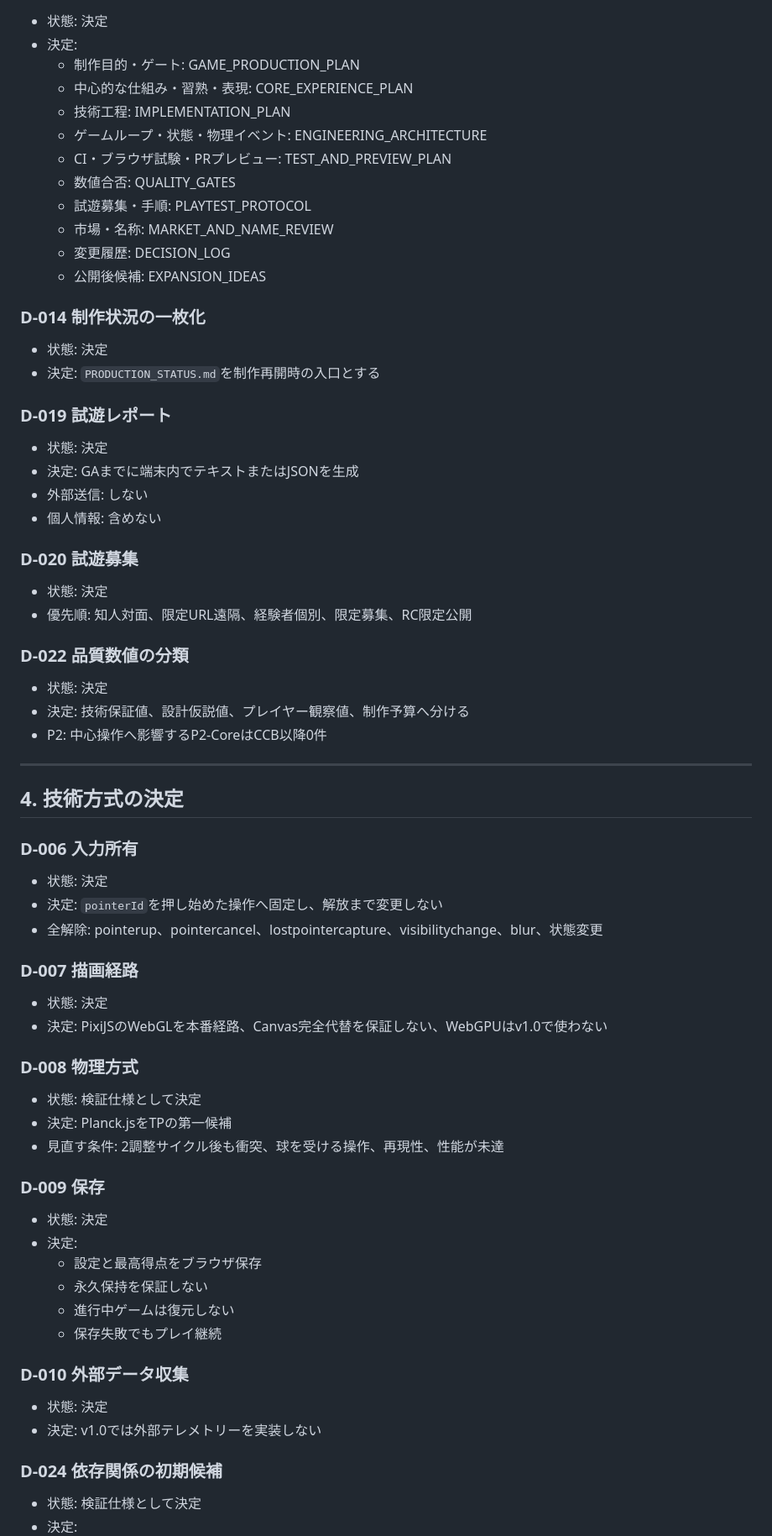
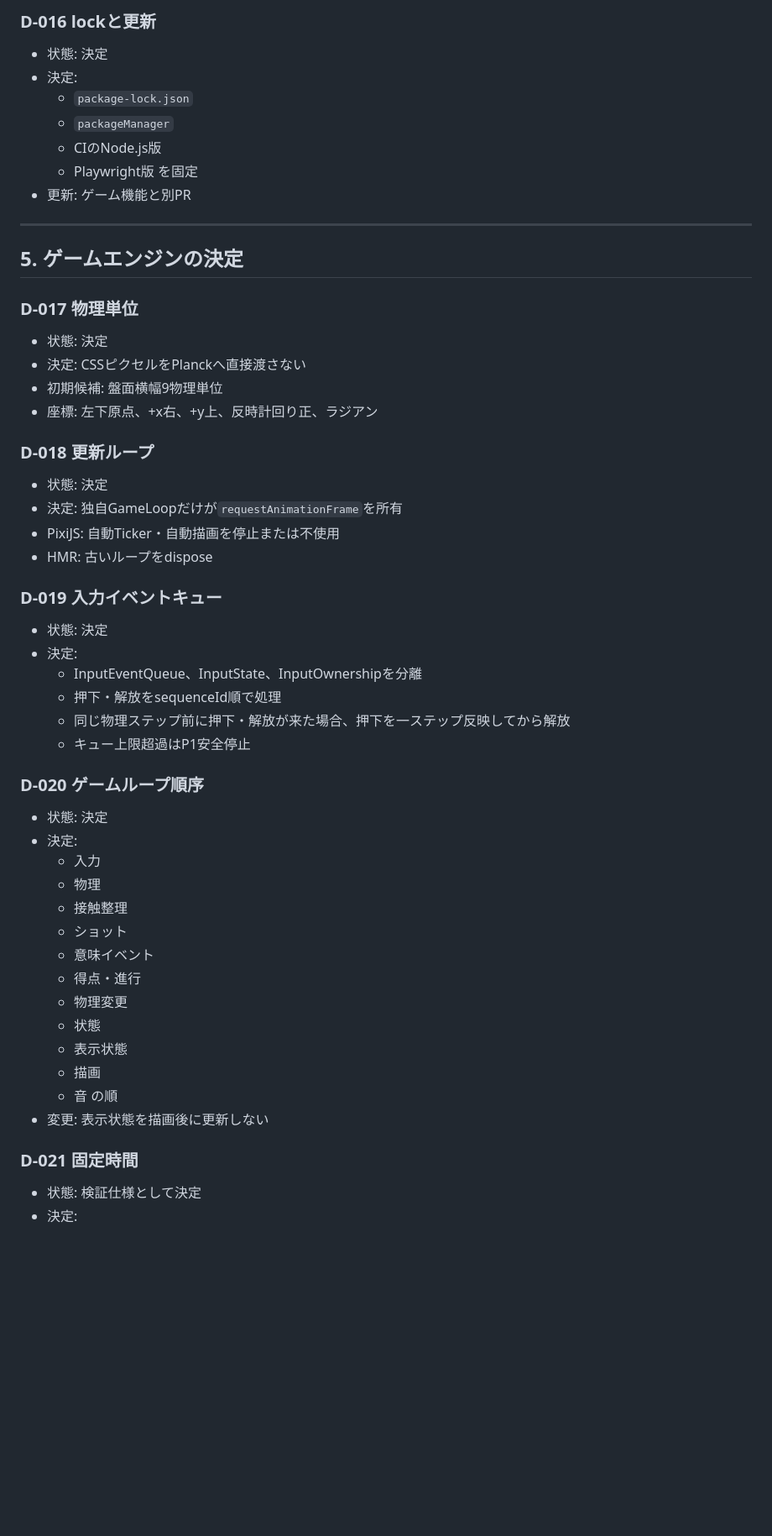
Before and after one commit to chameleonjp-lab/doppan, a Markdown page: docs/DECISION_LOG.md, the part around one of its changes. Shown at 84% size. Rendered like a GitHub page; blank space fills up the shorter version.

```diff
--- a/docs/DECISION_LOG.md
+++ b/docs/DECISION_LOG.md
@@ -141,76 +168,60 @@
+### D-016 lockと更新
 
 - 状態: 決定
 - 決定:
-  - 制作目的・ゲート: GAME_PRODUCTION_PLAN
-  - 中心的な仕組み・習熟・表現: CORE_EXPERIENCE_PLAN
-  - 技術工程: IMPLEMENTATION_PLAN
-  - ゲームループ・状態・物理イベント: ENGINEERING_ARCHITECTURE
-  - CI・ブラウザ試験・PRプレビュー: TEST_AND_PREVIEW_PLAN
-  - 数値合否: QUALITY_GATES
-  - 試遊募集・手順: PLAYTEST_PROTOCOL
-  - 市場・名称: MARKET_AND_NAME_REVIEW
-  - 変更履歴: DECISION_LOG
-  - 公開後候補: EXPANSION_IDEAS
-
-### D-014 制作状況の一枚化
-
-- 状態: 決定
-- 決定: `PRODUCTION_STATUS.md`を制作再開時の入口とする
-
-### D-019 試遊レポート
-
-- 状態: 決定
-- 決定: GAまでに端末内でテキストまたはJSONを生成
-- 外部送信: しない
-- 個人情報: 含めない
-
-### D-020 試遊募集
-
-- 状態: 決定
-- 優先順: 知人対面、限定URL遠隔、経験者個別、限定募集、RC限定公開
-
-### D-022 品質数値の分類
-
-- 状態: 決定
-- 決定: 技術保証値、設計仮説値、プレイヤー観察値、制作予算へ分ける
-- P2: 中心操作へ影響するP2-CoreはCCB以降0件
+  - `package-lock.json`
+  - `packageManager`
+  - CIのNode.js版
+  - Playwright版
+  を固定
+- 更新: ゲーム機能と別PR
 
 ---
 
-## 4. 技術方式の決定
+## 5. ゲームエンジンの決定
 
-### D-006 入力所有
+### D-017 物理単位
 
 - 状態: 決定
-- 決定: `pointerId`を押し始めた操作へ固定し、解放まで変更しない
-- 全解除: pointerup、pointercancel、lostpointercapture、visibilitychange、blur、状態変更
+- 決定: CSSピクセルをPlanckへ直接渡さない
+- 初期候補: 盤面横幅9物理単位
+- 座標: 左下原点、+x右、+y上、反時計回り正、ラジアン
 
-### D-007 描画経路
+### D-018 更新ループ
 
 - 状態: 決定
-- 決定: PixiJSのWebGLを本番経路、Canvas完全代替を保証しない、WebGPUはv1.0で使わない
+- 決定: 独自GameLoopだけが`requestAnimationFrame`を所有
+- PixiJS: 自動Ticker・自動描画を停止または不使用
+- HMR: 古いループをdispose
 
-### D-008 物理方式
-
-- 状態: 検証仕様として決定
-- 決定: Planck.jsをTPの第一候補
-- 見直す条件: 2調整サイクル後も衝突、球を受ける操作、再現性、性能が未達
-
-### D-009 保存
+### D-019 入力イベントキュー
 
 - 状態: 決定
 - 決定:
-  - 設定と最高得点をブラウザ保存
-  - 永久保持を保証しない
-  - 進行中ゲームは復元しない
-  - 保存失敗でもプレイ継続
+  - InputEventQueue、InputState、InputOwnershipを分離
+  - 押下・解放をsequenceId順で処理
+  - 同じ物理ステップ前に押下・解放が来た場合、押下を一ステップ反映してから解放
+  - キュー上限超過はP1安全停止
 
-### D-010 外部データ収集
+### D-020 ゲームループ順序
 
 - 状態: 決定
-- 決定: v1.0では外部テレメトリーを実装しない
+- 決定:
+  - 入力
+  - 物理
+  - 接触整理
+  - ショット
+  - 意味イベント
+  - 得点・進行
+  - 物理変更
+  - 状態
+  - 表示状態
+  - 描画
+  - 音
+  の順
+- 変更: 表示状態を描画後に更新しない
 
-### D-024 依存関係の初期候補
+### D-021 固定時間
 
 - 状態: 検証仕様として決定
 - 決定:
```
Also changed, not shown: other parts of docs/DECISION_LOG.md (+255 -177 lines).
